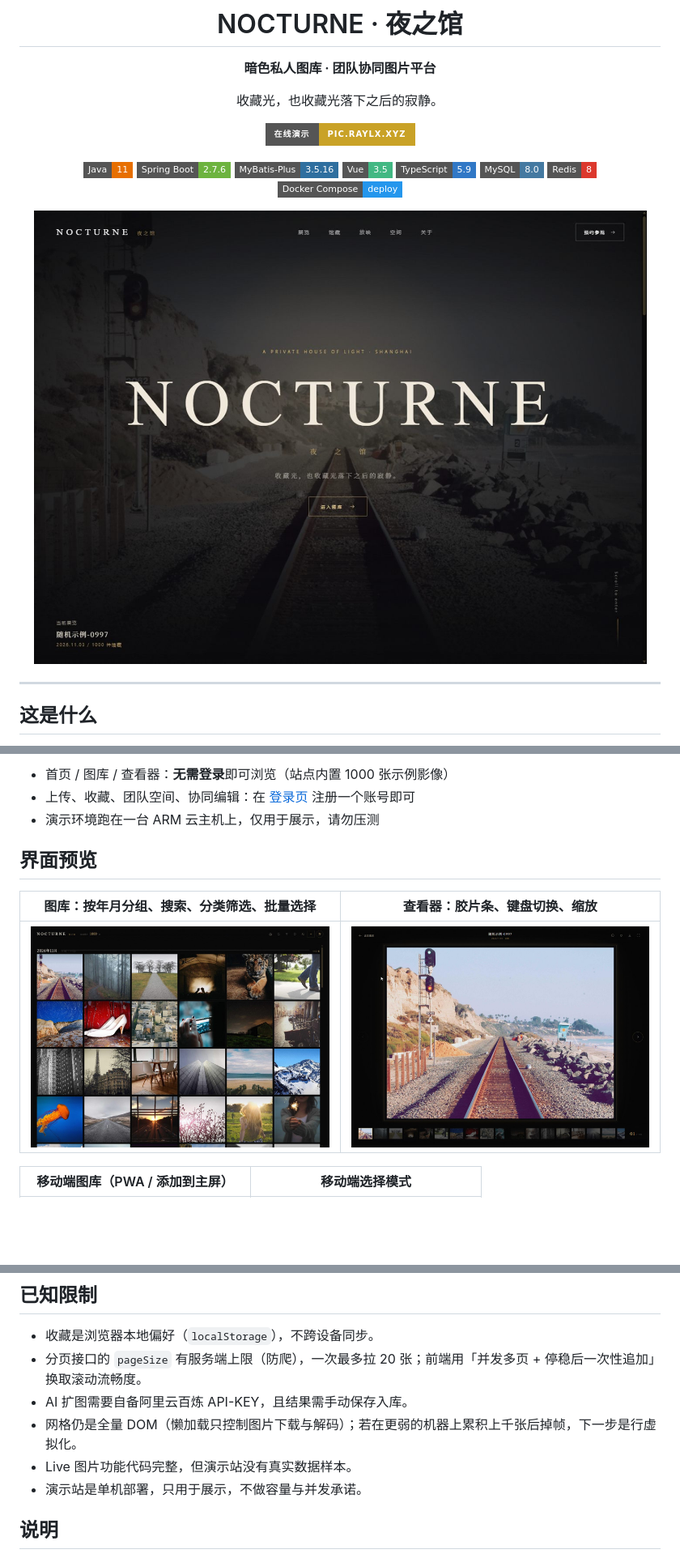
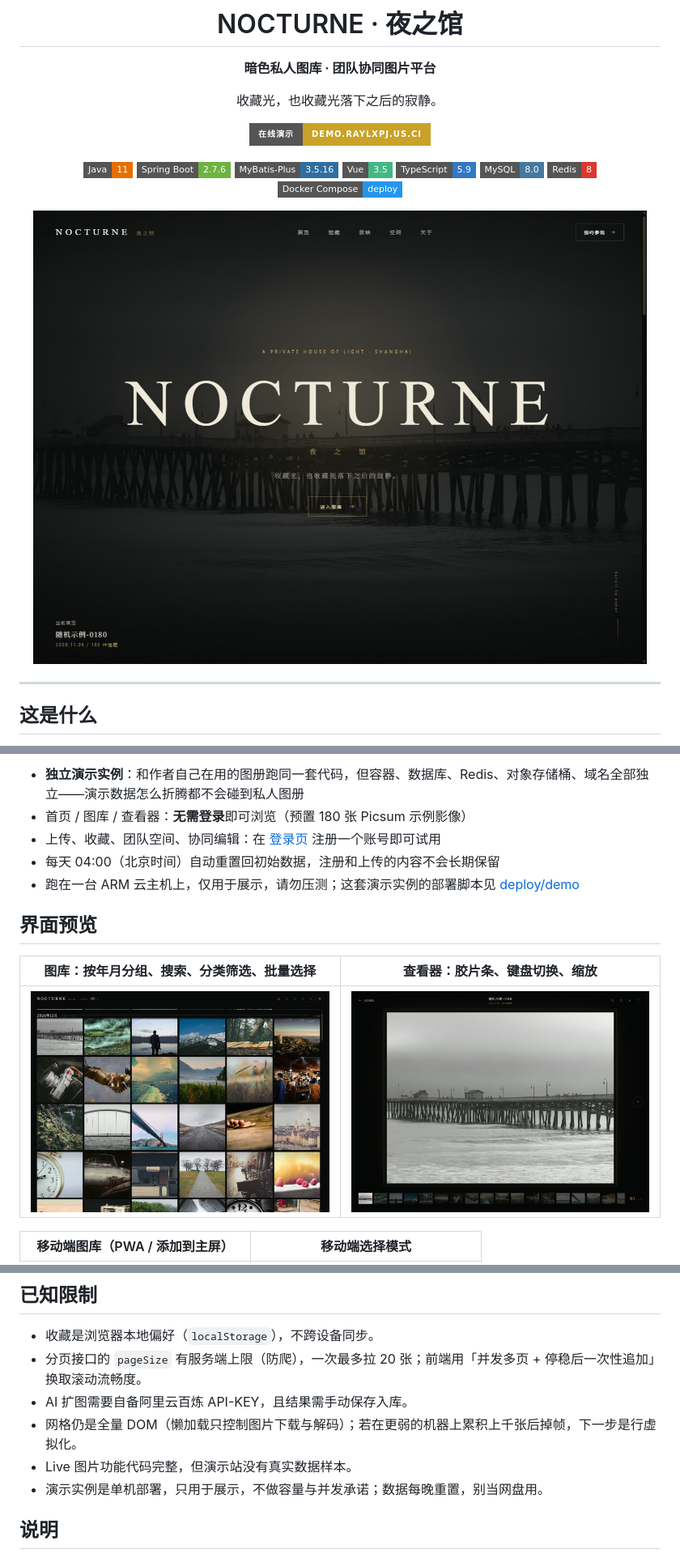
Before and after one commit to 528085390/a-picture, a Markdown page: README.md, 3 parts joined by grey strips. Shown at 81% size. GitHub-like rendering; pictures changed too: docs/screenshots/01-hero.jpg, docs/screenshots/02-gallery.jpg, docs/screenshots/03-viewer.jpg; badges without logos; blank space fills up the shorter version.

```diff
--- a/README.md
+++ b/README.md
@@ -6,7 +6,7 @@
 
 收藏光，也收藏光落下之后的寂静。
 
-[![在线演示](https://img.shields.io/badge/%E5%9C%A8%E7%BA%BF%E6%BC%94%E7%A4%BA-pic.raylx.xyz-c9a227?style=for-the-badge)](https://pic.raylx.xyz/)
+[![在线演示](https://img.shields.io/badge/%E5%9C%A8%E7%BA%BF%E6%BC%94%E7%A4%BA-demo.raylxpj.us.ci-c9a227?style=for-the-badge)](https://demo.raylxpj.us.ci/)
 
 ![Java](https://img.shields.io/badge/Java-11-e76f00?style=flat-square)
 ![Spring Boot](https://img.shields.io/badge/Spring%20Boot-2.7.6-6db33f?style=flat-square)
@@ -38,7 +38,9 @@
 
-- 首页 / 图库 / 查看器：**无需登录**即可浏览（站点内置 1000 张示例影像）
-- 上传、收藏、团队空间、协同编辑：在 [登录页](https://pic.raylx.xyz/login) 注册一个账号即可
-- 演示环境跑在一台 ARM 云主机上，仅用于展示，请勿压测
+- **独立演示实例**：和作者自己在用的图册跑同一套代码，但容器、数据库、Redis、对象存储桶、域名全部独立——演示数据怎么折腾都不会碰到私人图册
+- 首页 / 图库 / 查看器：**无需登录**即可浏览（预置 180 张 Picsum 示例影像）
+- 上传、收藏、团队空间、协同编辑：在 [登录页](https://demo.raylxpj.us.ci/login) 注册一个账号即可试用
+- 每天 04:00（北京时间）自动重置回初始数据，注册和上传的内容不会长期保留
+- 跑在一台 ARM 云主机上，仅用于展示，请勿压测；这套演示实例的部署脚本见 [deploy/demo](deploy/demo/README.md)
 
 ## 界面预览
 
@@ -243,7 +245,7 @@ docker compose up -d --build   # 默认对外 8090 端口
 - AI 扩图需要自备阿里云百炼 API-KEY，且结果需手动保存入库。
 - 网格仍是全量 DOM（懒加载只控制图片下载与解码）；若在更弱的机器上累积上千张后掉帧，下一步是行虚拟化。
 - Live 图片功能代码完整，但演示站没有真实数据样本。
-- 演示站是单机部署，只用于展示，不做容量与并发承诺。
+- 演示实例是单机部署，只用于展示，不做容量与并发承诺；数据每晚重置，别当网盘用。
 
 ## 说明
 
```
Also changed, not shown: other parts of README.md (+2 -2 lines), deploy/README.md (+21 -3 lines), deploy/demo/README.md (added, +103 -0 lines), 9 other files.
